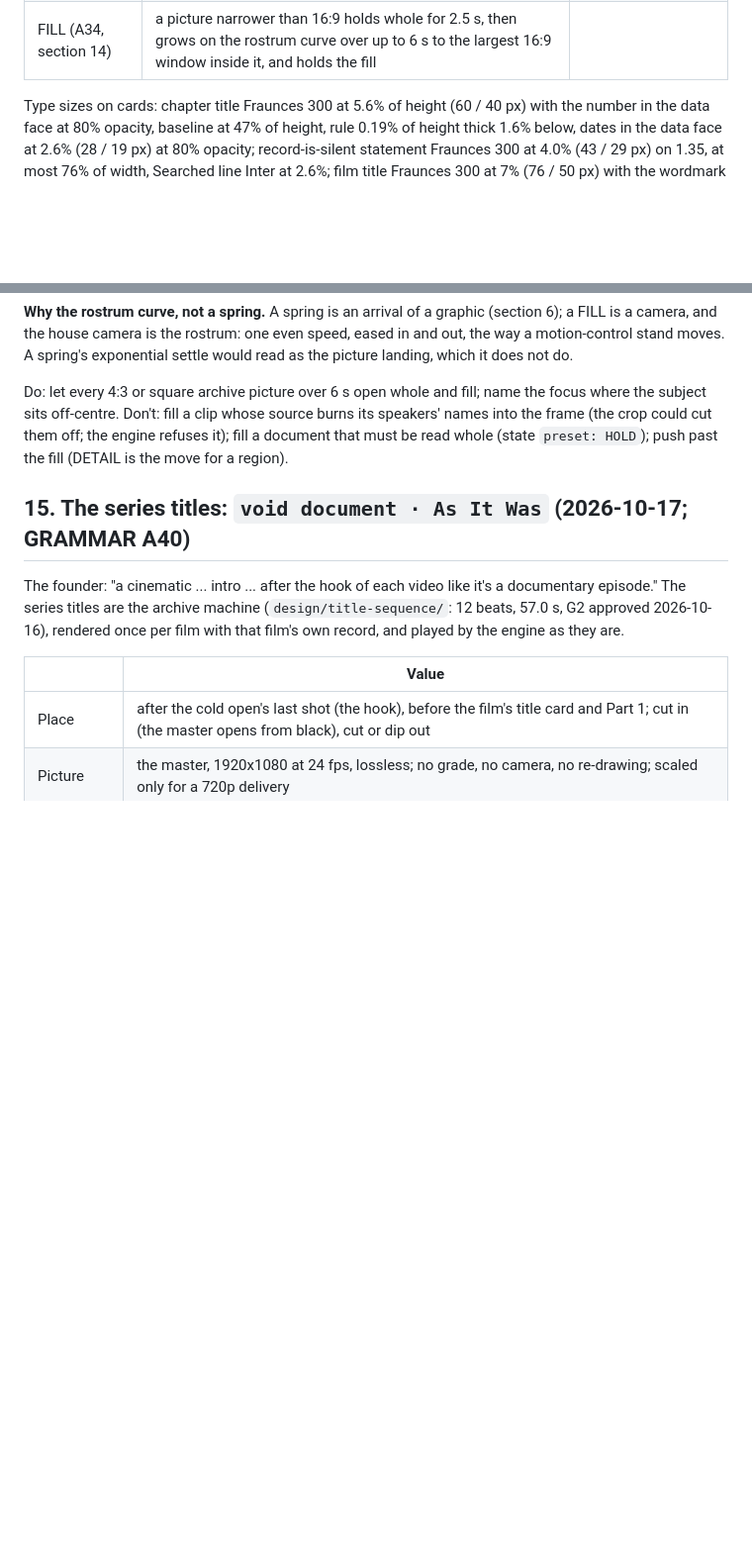
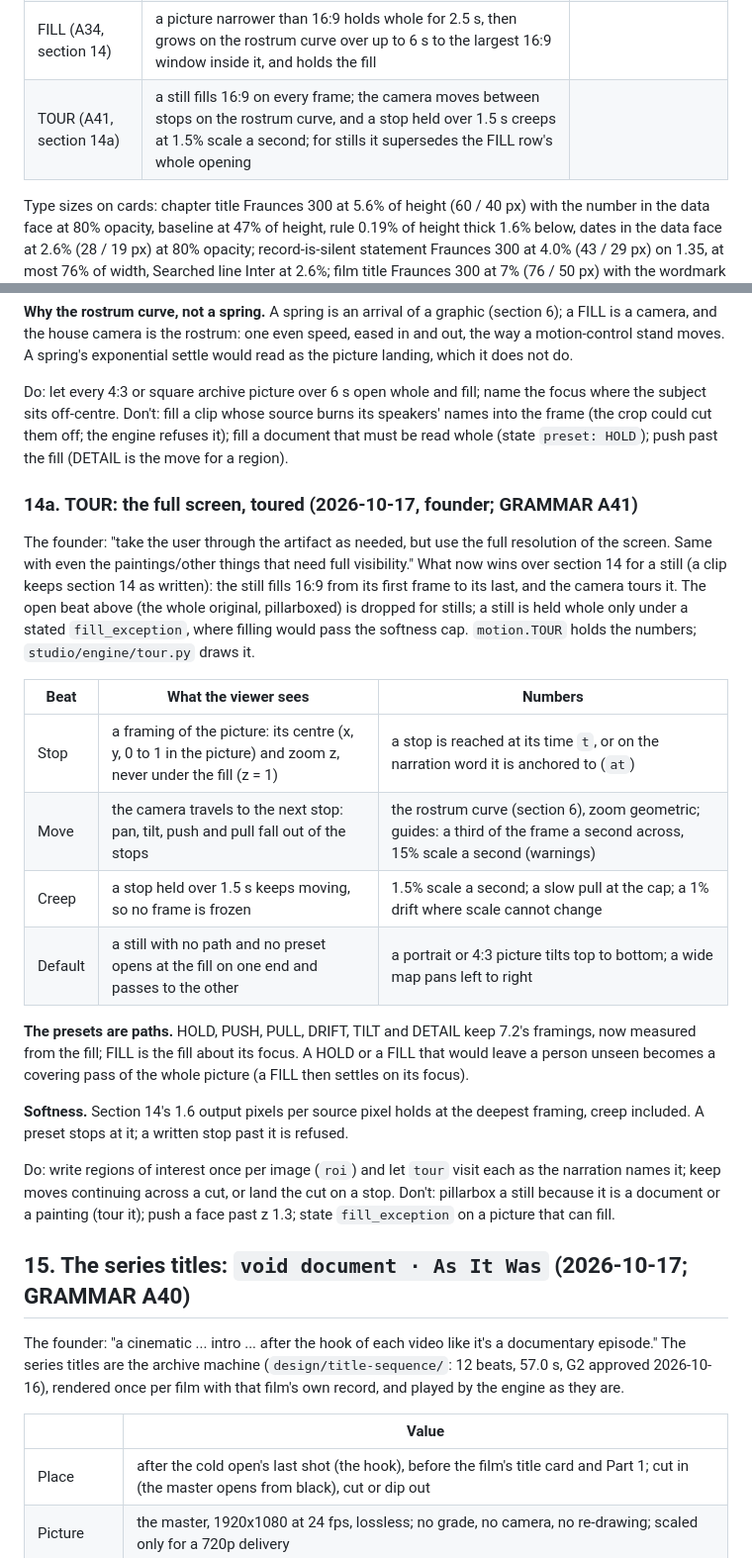
Before and after one commit to aacrit/document, a Markdown page: design/brand-kit/BRAND-KIT.md, 2 parts joined by grey strips. Shown at 99% size. Rendered like a GitHub page; blank space fills up the shorter version.

Commit message:
BRAND-KIT 14a: TOUR wins over section 14's whole opening for stills
Section 14 keeps its text; 14a and a choreography row say what A41 changes.

Co-Authored-By: Claude Opus 5.5 <noreply@anthropic.com>

```diff
--- a/design/brand-kit/BRAND-KIT.md
+++ b/design/brand-kit/BRAND-KIT.md
@@ -152,6 +152,7 @@ Hooke's law with viscous damping, solved in closed form, so every frame is a fun
 | Dip to black | 0.5 to 1.0 s: fade out over 45% (ease-in-quad), black for 10% (never under 2 frames), fade in over 45% (ease-out-quad); at 0.5 s and 24 fps: 5.4 + 1.2 + 5.4 frames | |
 | Ken Burns | the rostrum curve replaces `sketch.py`'s cosine ease: for an 8 s DRIFT, sine in-out never cruises and peaks at 1.57 times the mean speed; the rostrum ramps for 0.9 s, cruises at 1.13 times the mean for 6.2 s, and stops the same way, which is what a motion-control camera does | |
 | FILL (A34, section 14) | a picture narrower than 16:9 holds whole for 2.5 s, then grows on the rostrum curve over up to 6 s to the largest 16:9 window inside it, and holds the fill | |
+| TOUR (A41, section 14a) | a still fills 16:9 on every frame; the camera moves between stops on the rostrum curve, and a stop held over 1.5 s creeps at 1.5% scale a second; for stills it supersedes the FILL row's whole opening | |
 
 Type sizes on cards: chapter title Fraunces 300 at 5.6% of height (60 / 40 px) with the number in the data face at 80% opacity, baseline at 47% of height, rule 0.19% of height thick 1.6% below, dates in the data face at 2.6% (28 / 19 px) at 80% opacity; record-is-silent statement Fraunces 300 at 4.0% (43 / 29 px) on 1.35, at most 76% of width, Searched line Inter at 2.6%; film title Fraunces 300 at 7% (76 / 50 px) with the wordmark at 2.6% 2.2% of height beneath; credits Inter at 2.4% on 1.5 in a 70% column, headings in the data face at 1.85%.
 
@@ -395,6 +396,23 @@ The founder, on The Next Village pilot: "show the original, then slowly zoom in
 
 Do: let every 4:3 or square archive picture over 6 s open whole and fill; name the focus where the subject sits off-centre. Don't: fill a clip whose source burns its speakers' names into the frame (the crop could cut them off; the engine refuses it); fill a document that must be read whole (state `preset: HOLD`); push past the fill (DETAIL is the move for a region).
 
+### 14a. TOUR: the full screen, toured (2026-10-17, founder; GRAMMAR A41)
+
+The founder: "take the user through the artifact as needed, but use the full resolution of the screen. Same with even the paintings/other things that need full visibility." What now wins over section 14 for a still (a clip keeps section 14 as written): the still fills 16:9 from its first frame to its last, and the camera tours it. The open beat above (the whole original, pillarboxed) is dropped for stills; a still is held whole only under a stated `fill_exception`, where filling would pass the softness cap. `motion.TOUR` holds the numbers; `studio/engine/tour.py` draws it.
+
+| Beat | What the viewer sees | Numbers |
+|---|---|---|
+| Stop | a framing of the picture: its centre (x, y, 0 to 1 in the picture) and zoom z, never under the fill (z = 1) | a stop is reached at its time `t`, or on the narration word it is anchored to (`at`) |
+| Move | the camera travels to the next stop: pan, tilt, push and pull fall out of the stops | the rostrum curve (section 6), zoom geometric; guides: a third of the frame a second across, 15% scale a second (warnings) |
+| Creep | a stop held over 1.5 s keeps moving, so no frame is frozen | 1.5% scale a second; a slow pull at the cap; a 1% drift where scale cannot change |
+| Default | a still with no path and no preset opens at the fill on one end and passes to the other | a portrait or 4:3 picture tilts top to bottom; a wide map pans left to right |
+
+**The presets are paths.** HOLD, PUSH, PULL, DRIFT, TILT and DETAIL keep 7.2's framings, now measured from the fill; FILL is the fill about its focus. A HOLD or a FILL that would leave a person unseen becomes a covering pass of the whole picture (a FILL then settles on its focus).
+
+**Softness.** Section 14's 1.6 output pixels per source pixel holds at the deepest framing, creep included. A preset stops at it; a written stop past it is refused.
+
+Do: write regions of interest once per image (`roi`) and let `tour` visit each as the narration names it; keep moves continuing across a cut, or land the cut on a stop. Don't: pillarbox a still because it is a document or a painting (tour it); push a face past z 1.3; state `fill_exception` on a picture that can fill.
+
 ## 15. The series titles: `void document · As It Was` (2026-10-17; GRAMMAR A40)
 
 The founder: "a cinematic ... intro ... after the hook of each video like it's a documentary episode." The series titles are the archive machine (`design/title-sequence/`: 12 beats, 57.0 s, G2 approved 2026-10-16), rendered once per film with that film's own record, and played by the engine as they are.
```
